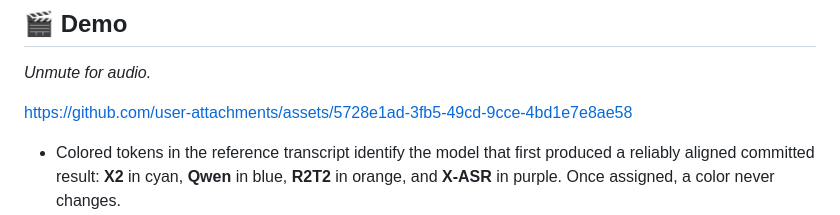
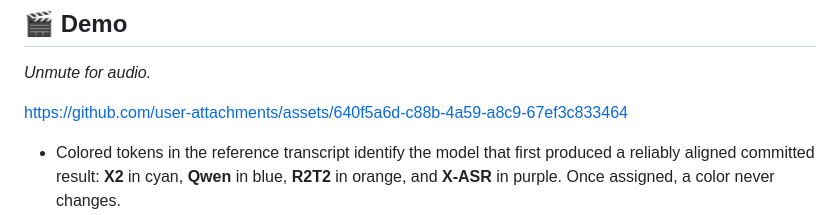
Before and after one commit to X-Square-Robot/X2Streaming-ASR, a Markdown page: README.md, the part around the change. GitHub-like rendering.

Commit message:
docs: update README demo video attachment URL
Co-authored-by: Cursor <cursoragent@cursor.com>

```diff
--- a/README.md
+++ b/README.md
@@ -72,7 +72,7 @@ demo.
 
 *Unmute for audio.*
 
-https://github.com/user-attachments/assets/5728e1ad-3fb5-49cd-9cce-4bd1e7e8ae58
+https://github.com/user-attachments/assets/640f5a6d-c88b-4a59-a8c9-67ef3c833464
 
 - Colored tokens in the reference transcript identify the model that first
   produced a reliably aligned committed result: **X2** in cyan, **Qwen** in
```
Also changed, not shown: README_zh.md (+1 -1 lines).
